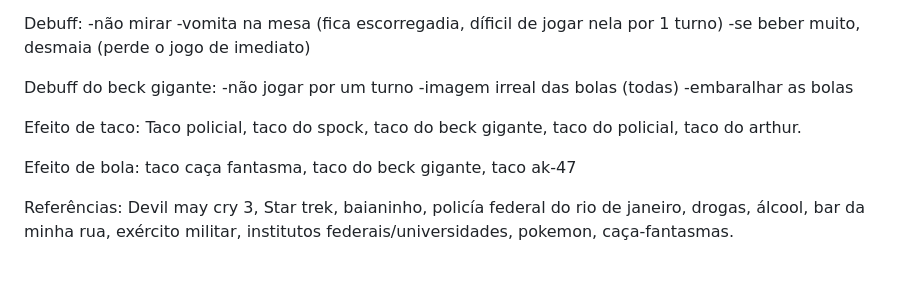
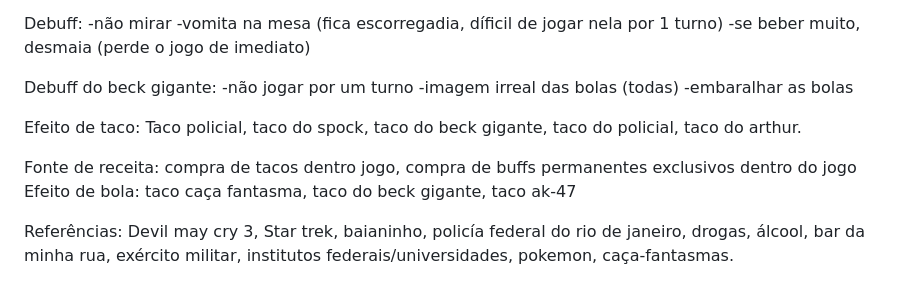
Before and after one commit to agencia-devil-may-cry/taco-das-estrelas, a Markdown page: README.md, the part around the change. GitHub-like rendering.

```diff
--- a/README.md
+++ b/README.md
@@ -57,6 +57,7 @@ Debuff do beck gigante:
 Efeito de taco:
 Taco policial, taco do spock, taco do beck gigante, taco do policial, taco do arthur.
 
+Fonte de receita: compra de tacos dentro jogo, compra de buffs permanentes exclusivos dentro do jogo
 Efeito de bola:
 taco caça fantasma, taco do beck gigante, taco ak-47
 
```
